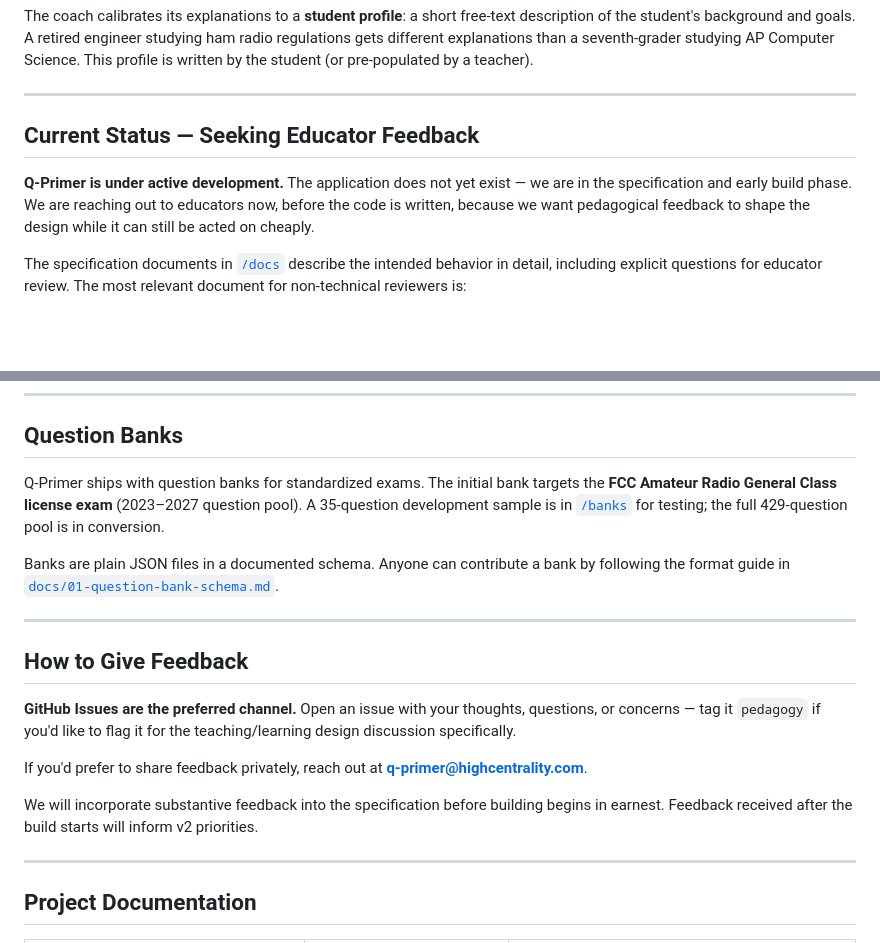
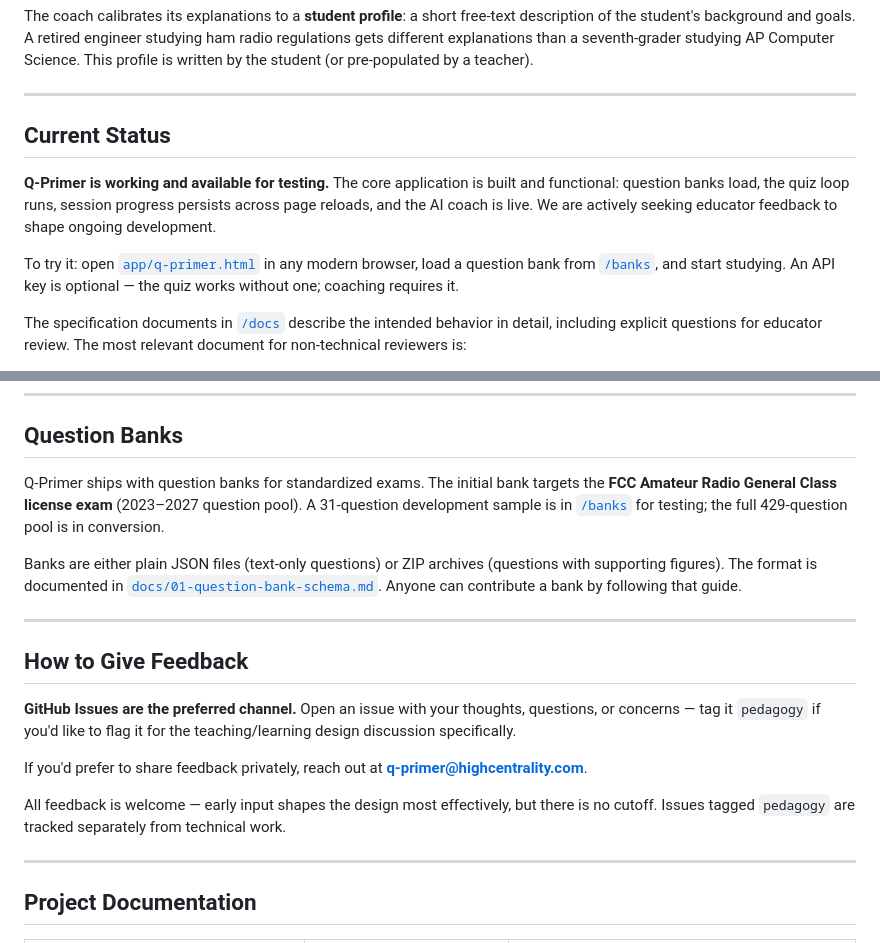
Before and after one commit to Tamooj/q-primer, a Markdown page: README.md, 2 parts joined by grey strips. Rendered like a GitHub page; blank space fills up the shorter version.

Commit message:
Update README: app is working, fix sample bank count, add ZIP note
Co-Authored-By: Claude Sonnet 4.6 <noreply@anthropic.com>

```diff
--- a/README.md
+++ b/README.md
@@ -28,9 +28,11 @@ The coach calibrates its explanations to a **student profile**: a short free-tex
 
 ---
 
-## Current Status — Seeking Educator Feedback
+## Current Status
 
-**Q-Primer is under active development.** The application does not yet exist — we are in the specification and early build phase. We are reaching out to educators now, before the code is written, because we want pedagogical feedback to shape the design while it can still be acted on cheaply.
+**Q-Primer is working and available for testing.** The core application is built and functional: question banks load, the quiz loop runs, session progress persists across page reloads, and the AI coach is live. We are actively seeking educator feedback to shape ongoing development.
+
+To try it: open [`app/q-primer.html`](app/q-primer.html) in any modern browser, load a question bank from [`/banks`](banks/), and start studying. An API key is optional — the quiz works without one; coaching requires it.
 
 The specification documents in [`/docs`](docs/) describe the intended behavior in detail, including explicit questions for educator review. The most relevant document for non-technical reviewers is:
 
@@ -70,9 +72,9 @@ What types of questions or concepts are poorly served by text-based AI explanati
 
 ## Question Banks
 
-Q-Primer ships with question banks for standardized exams. The initial bank targets the **FCC Amateur Radio General Class license exam** (2023–2027 question pool). A 35-question development sample is in [`/banks`](banks/) for testing; the full 429-question pool is in conversion.
+Q-Primer ships with question banks for standardized exams. The initial bank targets the **FCC Amateur Radio General Class license exam** (2023–2027 question pool). A 31-question development sample is in [`/banks`](banks/) for testing; the full 429-question pool is in conversion.
 
-Banks are plain JSON files in a documented schema. Anyone can contribute a bank by following the format guide in [`docs/01-question-bank-schema.md`](docs/01-question-bank-schema.md).
+Banks are either plain JSON files (text-only questions) or ZIP archives (questions with supporting figures). The format is documented in [`docs/01-question-bank-schema.md`](docs/01-question-bank-schema.md). Anyone can contribute a bank by following that guide.
 
 ---
 
@@ -82,7 +84,7 @@ Banks are plain JSON files in a documented schema. Anyone can contribute a bank
 
 If you'd prefer to share feedback privately, reach out at **q-primer@highcentrality.com**.
 
-We will incorporate substantive feedback into the specification before building begins in earnest. Feedback received after the build starts will inform v2 priorities.
+All feedback is welcome — early input shapes the design most effectively, but there is no cutoff. Issues tagged `pedagogy` are tracked separately from technical work.
 
 ---
 
```
